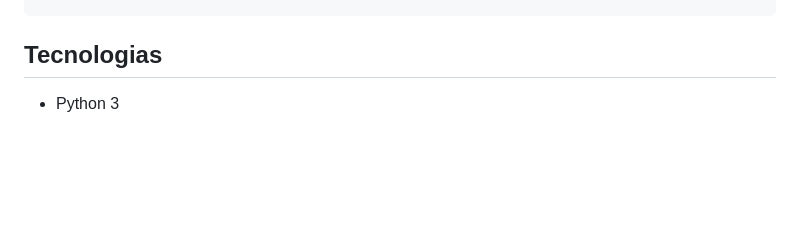
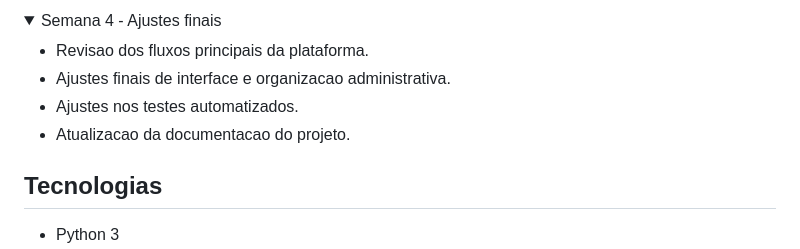
Before and after one commit to joaomafraa/Entrelinhas, a Markdown page: README.md, the part around one of its changes. Drawn GitHub-style; folded sections open; blank space fills up the shorter version.

Commit message:
docs: ajuste na documentacao

```diff
--- a/README.md
+++ b/README.md
@@ -558,3 +617,17 @@ EntreLinhas/
+</details>
+
+<details>
+<summary>Semana 4 - Ajustes finais</summary>
+
+- Revisao dos fluxos principais da plataforma.
+- Ajustes finais de interface e organizacao administrativa.
+- Ajustes nos testes automatizados.
+- Atualizacao da documentacao do projeto.
+
+</details>
+
+</details>
+
 ## Tecnologias
 
 - Python 3
```
Also changed, not shown: other parts of README.md (+59 -0 lines).
